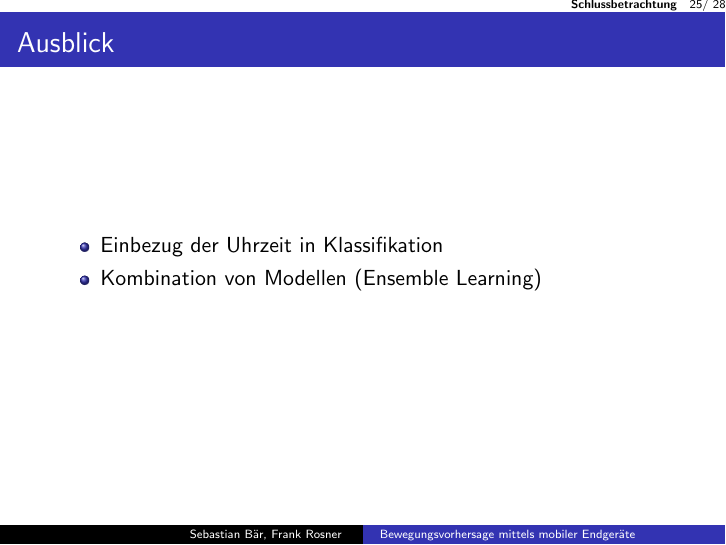
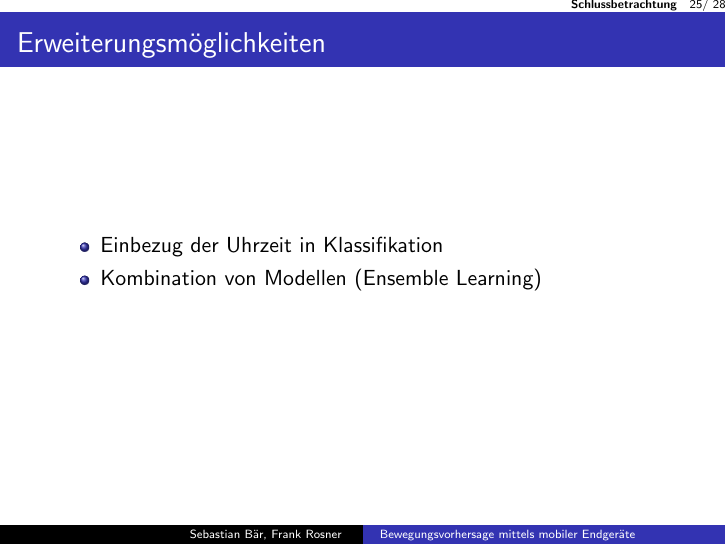
Before and after one commit to FRSB/AndroidDataCollection, LaTeX slides (Presentation/presentation.tex): page 25 of 28. Compiled offline with pdfLaTeX; the source files are stored in an older character set and shown here as Unicode.

Commit message:
slide renaming

```diff
--- a/Presentation/presentation.tex
+++ b/Presentation/presentation.tex
@@ -396,7 +396,7 @@ $$\hat A_{ij} = \frac{u_{ij}}{u_{i \bullet}}$$
 \item nicht alle gesammelten Daten für Vorhersage betrachtet
 \end{itemize}
 \end{frame}
-\begin{frame}{Ausblick}
+\begin{frame}{Erweiterungsmöglichkeiten}
 \begin{itemize}
 \item Einbezug der Uhrzeit in Klassifikation
 \item Kombination von Modellen (Ensemble Learning)
```
